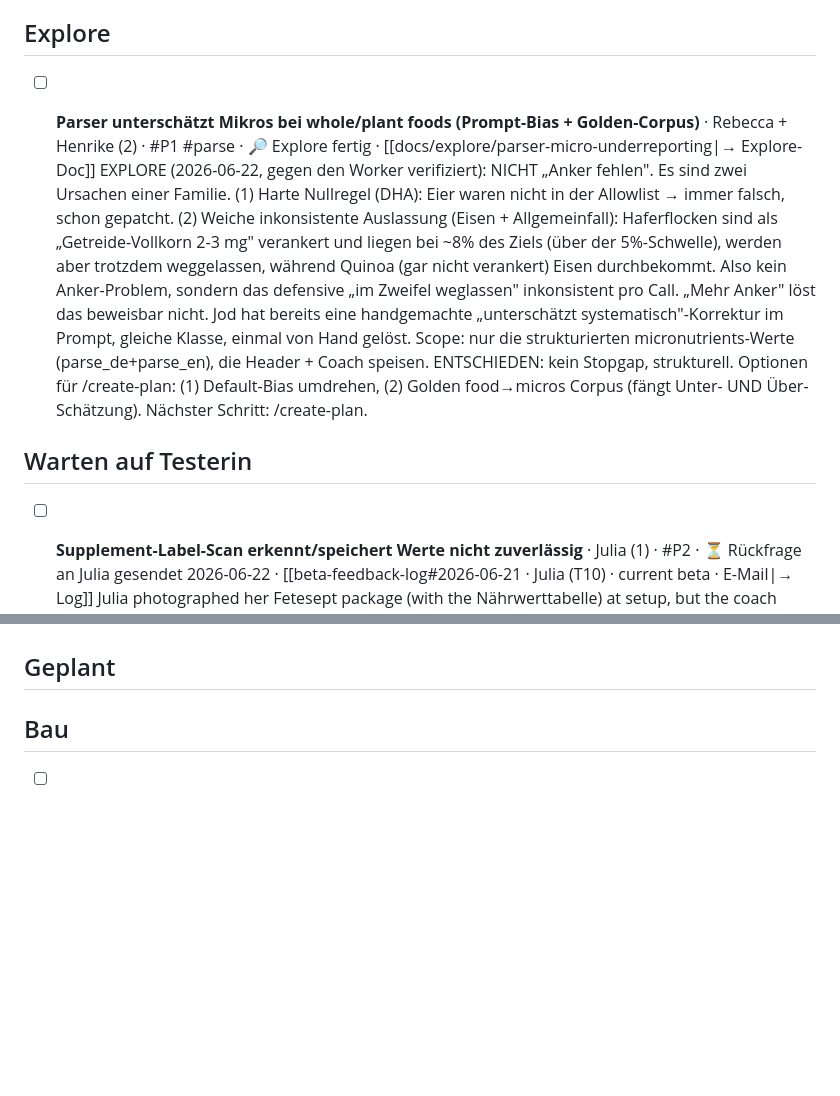
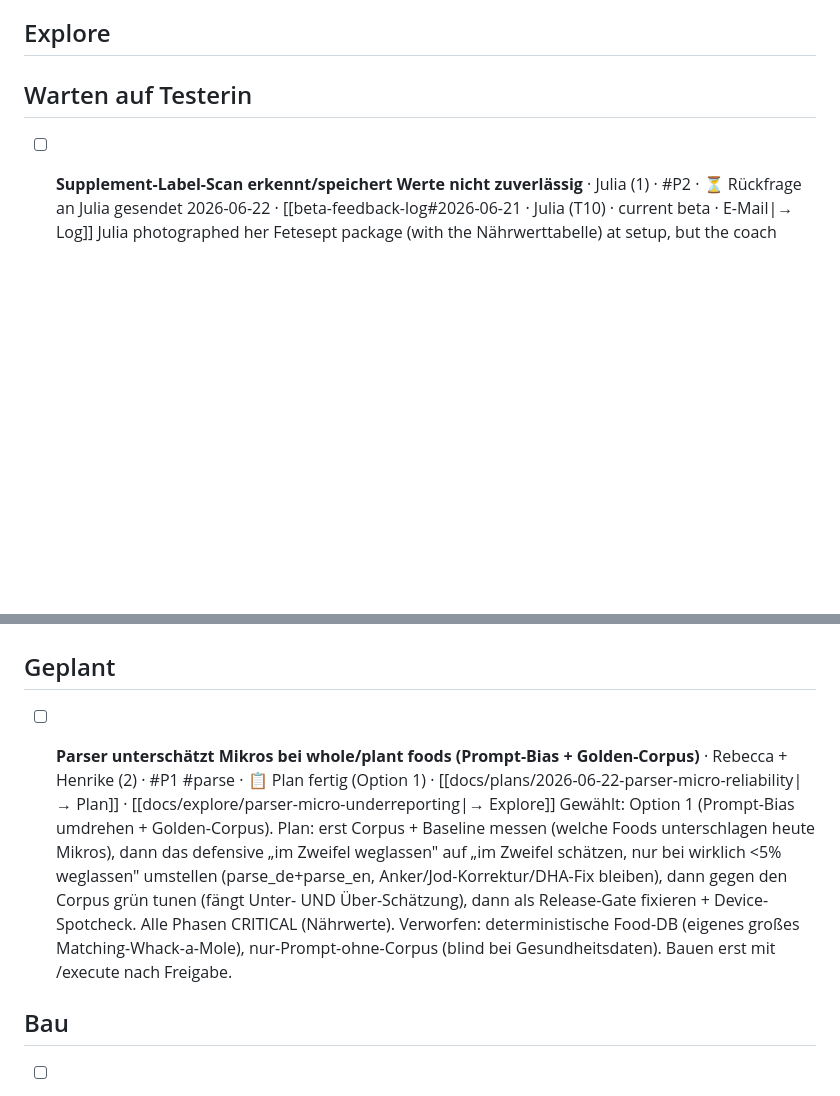
Before and after one commit to nourish-me/nourishme, a Markdown page: docs/board.md, 2 parts joined by grey strips. Drawn GitHub-style; blank space fills up the shorter version.

```diff
--- a/docs/board.md
+++ b/docs/board.md
@@ -60,8 +60,6 @@ kanban-plugin: board
 
 ## Explore
 
-- [ ] **Parser unterschätzt Mikros bei whole/plant foods (Prompt-Bias + Golden-Corpus)** · Rebecca + Henrike (2) · #P1 #parse · 🔎 Explore fertig · [[docs/explore/parser-micro-underreporting|→ Explore-Doc]]
-	EXPLORE (2026-06-22, gegen den Worker verifiziert): NICHT „Anker fehlen". Es sind zwei Ursachen einer Familie. (1) Harte Nullregel (DHA): Eier waren nicht in der Allowlist → immer falsch, schon gepatcht. (2) Weiche inkonsistente Auslassung (Eisen + Allgemeinfall): Haferflocken sind als „Getreide-Vollkorn 2-3 mg" verankert und liegen bei ~8% des Ziels (über der 5%-Schwelle), werden aber trotzdem weggelassen, während Quinoa (gar nicht verankert) Eisen durchbekommt. Also kein Anker-Problem, sondern das defensive „im Zweifel weglassen" inkonsistent pro Call. „Mehr Anker" löst das beweisbar nicht. Jod hat bereits eine handgemachte „unterschätzt systematisch"-Korrektur im Prompt, gleiche Klasse, einmal von Hand gelöst. Scope: nur die strukturierten micronutrients-Werte (parse_de+parse_en), die Header + Coach speisen. ENTSCHIEDEN: kein Stopgap, strukturell. Optionen für /create-plan: (1) Default-Bias umdrehen, (2) Golden food→micros Corpus (fängt Unter- UND Über-Schätzung). Nächster Schritt: /create-plan.
 
 
 ## Warten auf Testerin
@@ -83,6 +81,9 @@ kanban-plugin: board
 
 
 ## Geplant
+
+- [ ] **Parser unterschätzt Mikros bei whole/plant foods (Prompt-Bias + Golden-Corpus)** · Rebecca + Henrike (2) · #P1 #parse · 📋 Plan fertig (Option 1) · [[docs/plans/2026-06-22-parser-micro-reliability|→ Plan]] · [[docs/explore/parser-micro-underreporting|→ Explore]]
+	Gewählt: Option 1 (Prompt-Bias umdrehen + Golden-Corpus). Plan: erst Corpus + Baseline messen (welche Foods unterschlagen heute Mikros), dann das defensive „im Zweifel weglassen" auf „im Zweifel schätzen, nur bei wirklich <5% weglassen" umstellen (parse_de+parse_en, Anker/Jod-Korrektur/DHA-Fix bleiben), dann gegen den Corpus grün tunen (fängt Unter- UND Über-Schätzung), dann als Release-Gate fixieren + Device-Spotcheck. Alle Phasen CRITICAL (Nährwerte). Verworfen: deterministische Food-DB (eigenes großes Matching-Whack-a-Mole), nur-Prompt-ohne-Corpus (blind bei Gesundheitsdaten). Bauen erst mit /execute nach Freigabe.
 
 
 
```
Also changed, not shown: docs/plans/2026-06-22-parser-micro-reliability.md (added, +81 -0 lines).
